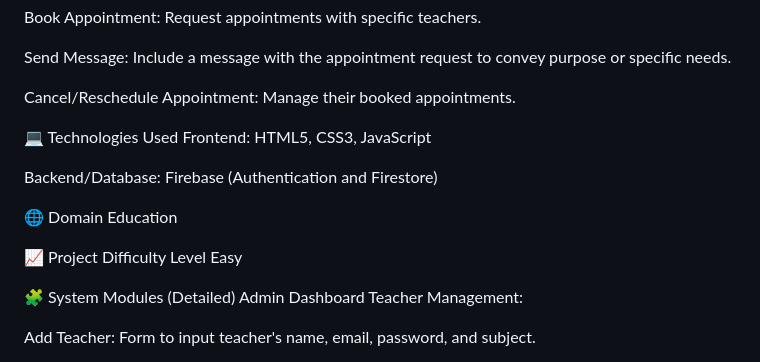
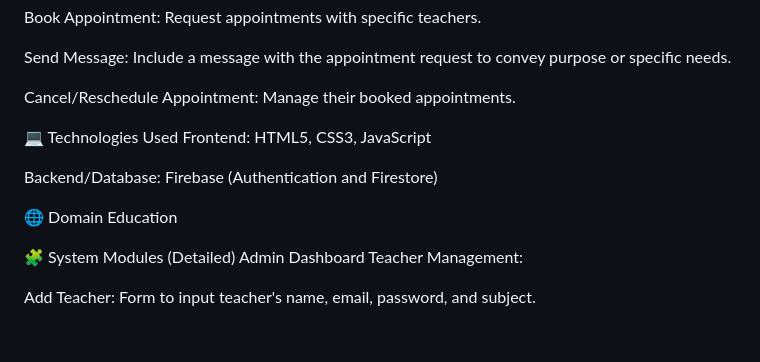
Before and after one commit to VT-2004/Student_teacher_appointment_internship, a Markdown page: README.md, the part around one of its changes. Drawn GitHub-style; blank space fills up the shorter version.

```diff
--- a/README.md
+++ b/README.md
@@ -42,16 +42,17 @@ Send Message: Include a message with the appointment request to convey purpose o
 
 Cancel/Reschedule Appointment: Manage their booked appointments.
 
+
+
 💻 Technologies Used
 Frontend: HTML5, CSS3, JavaScript
+
 
 Backend/Database: Firebase (Authentication and Firestore)
 
 🌐 Domain
 Education
 
-📈 Project Difficulty Level
-Easy
 
 🧩 System Modules (Detailed)
 Admin Dashboard
```
Also changed, not shown: other parts of README.md (+20 -0 lines).
